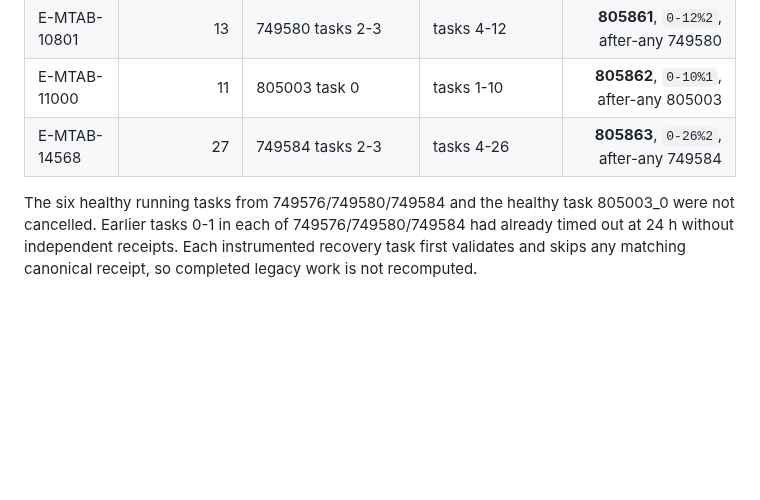
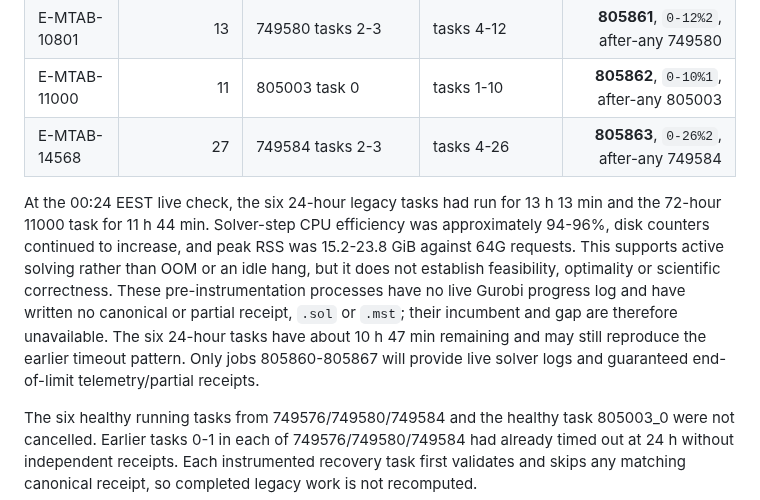
Before and after one commit to xm2325/hgsoc_corneto, a Markdown page: docs/hgsoc_corneto_research_status.md, the part around one of its changes. Rendered like a GitHub page; blank space fills up the shorter version.

Commit message:
Record legacy metabolic task observability limits

```diff
--- a/docs/hgsoc_corneto_research_status.md
+++ b/docs/hgsoc_corneto_research_status.md
@@ -161,6 +161,18 @@ canonical, and assembles `full_direct_b25.json` last. At this update:
 | E-MTAB-11000 | 11 | 805003 task 0 | tasks 1-10 | **805862**, `0-10%1`, after-any 805003 |
 | E-MTAB-14568 | 27 | 749584 tasks 2-3 | tasks 4-26 | **805863**, `0-26%2`, after-any 749584 |
 
+At the 00:24 EEST live check, the six 24-hour legacy tasks had run for
+13 h 13 min and the 72-hour 11000 task for 11 h 44 min. Solver-step CPU
+efficiency was approximately 94-96%, disk counters continued to increase, and
+peak RSS was 15.2-23.8 GiB against 64G requests. This supports active solving
+rather than OOM or an idle hang, but it does not establish feasibility,
+optimality or scientific correctness. These pre-instrumentation processes have
+no live Gurobi progress log and have written no canonical or partial receipt,
+`.sol` or `.mst`; their incumbent and gap are therefore unavailable. The six
+24-hour tasks have about 10 h 47 min remaining and may still reproduce the
+earlier timeout pattern. Only jobs 805860-805867 will provide live solver logs
+and guaranteed end-of-limit telemetry/partial receipts.
+
 The six healthy running tasks from 749576/749580/749584 and the healthy task
 805003_0 were not cancelled. Earlier tasks 0-1 in each of
 749576/749580/749584 had already timed out at 24 h without independent
```
Also changed, not shown: other parts of docs/hgsoc_corneto_research_status.md (+1 -1 lines).
